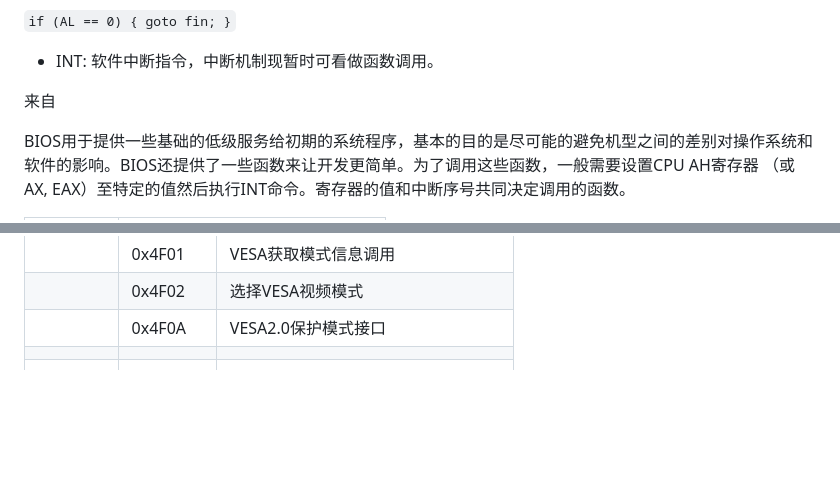
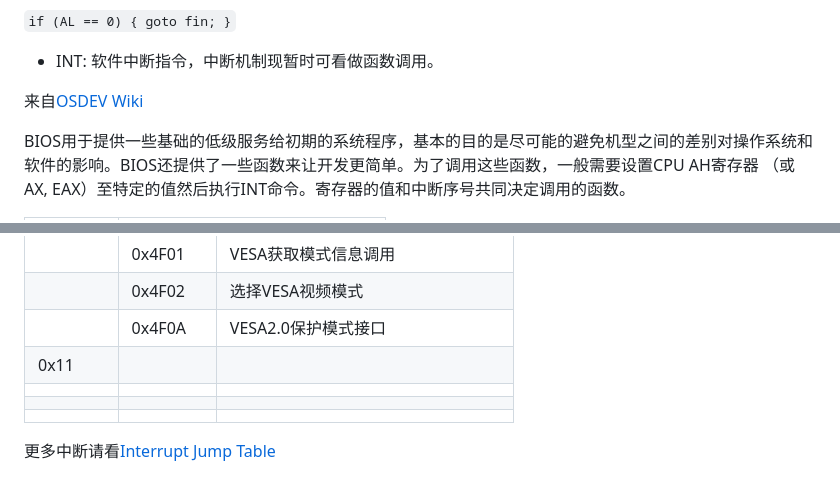
Before and after one commit to woshishabii/woshishabii.github.io, a Markdown page: pages/posts/30day_os-01.md, 2 parts joined by grey strips. Rendered like a GitHub page; blank space fills up the shorter version.

```diff
--- a/pages/posts/30day_os-01.md
+++ b/pages/posts/30day_os-01.md
@@ -213,7 +213,7 @@ WORD相邻的两个字节也会成为这个指令的操作对象（共四字节
 
 - INT: 软件中断指令，中断机制现暂时可看做函数调用。
 
-来自
+来自[OSDEV Wiki](https://wiki.osdev.org/BIOS)
 
 BIOS用于提供一些基础的低级服务给初期的系统程序，基本的目的是尽可能的避免机型之间的差别对操作系统和
 软件的影响。BIOS还提供了一些函数来让开发更简单。为了调用这些函数，一般需要设置CPU AH寄存器
@@ -244,7 +244,9 @@ BIOS用于提供一些基础的低级服务给初期的系统程序，基本的
 ||0x4F01|VESA获取模式信息调用|
 ||0x4F02|选择VESA视频模式|
 ||0x4F0A|VESA2.0保护模式接口|
+|0x11|||
 ||||
 ||||
 ||||
-||||
+
+更多中断请看[Interrupt Jump Table](http://www.ctyme.com/intr/int.htm)
```
